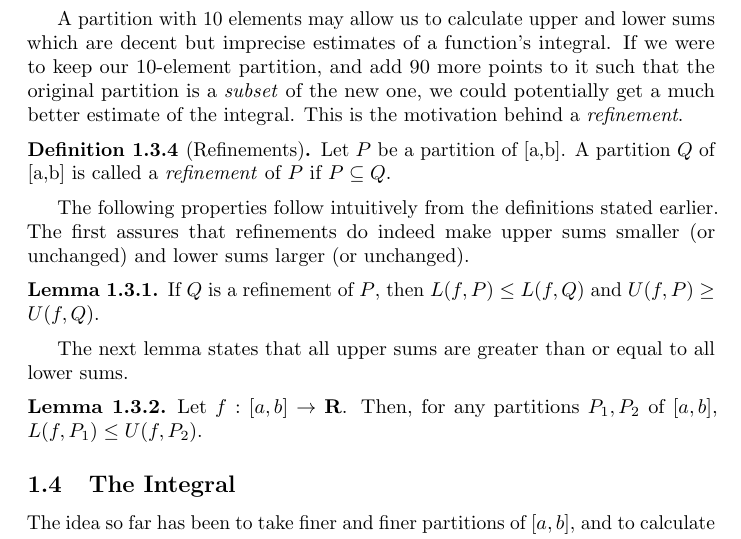
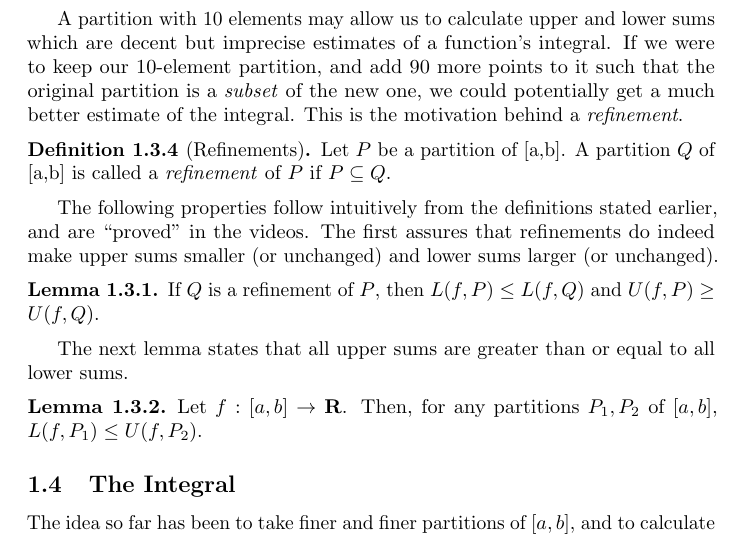
Before and after one commit to AhmadDaPenguinz/MAT-139-Notes, a LaTeX document (main.tex): part of page 4 of 5, cut so that both start at the same text. Compiled offline with pdfLaTeX.

Commit message:
quotations

```diff
--- a/main.tex
+++ b/main.tex
@@ -143,7 +143,7 @@
         Let \(P\) be a partition of [a,b]. A partition \(Q\) of [a,b] is called a \emph{refinement} of \(P\) if \(P \subseteq Q\).
       \end{defi}
 
-      The following properties follow intuitively from the definitions stated earlier. The first assures that refinements do indeed make upper sums smaller (or unchanged) and lower sums larger (or unchanged).
+      The following properties follow intuitively from the definitions stated earlier, and are ``proved'' in the videos. The first assures that refinements do indeed make upper sums smaller (or unchanged) and lower sums larger (or unchanged).
 
       \begin{lemma}
         If \(Q\) is a refinement of \(P\), then \(L(f,P) \leq L(f,Q)\) and \(U(f,P) \geq U(f,Q)\).
```
